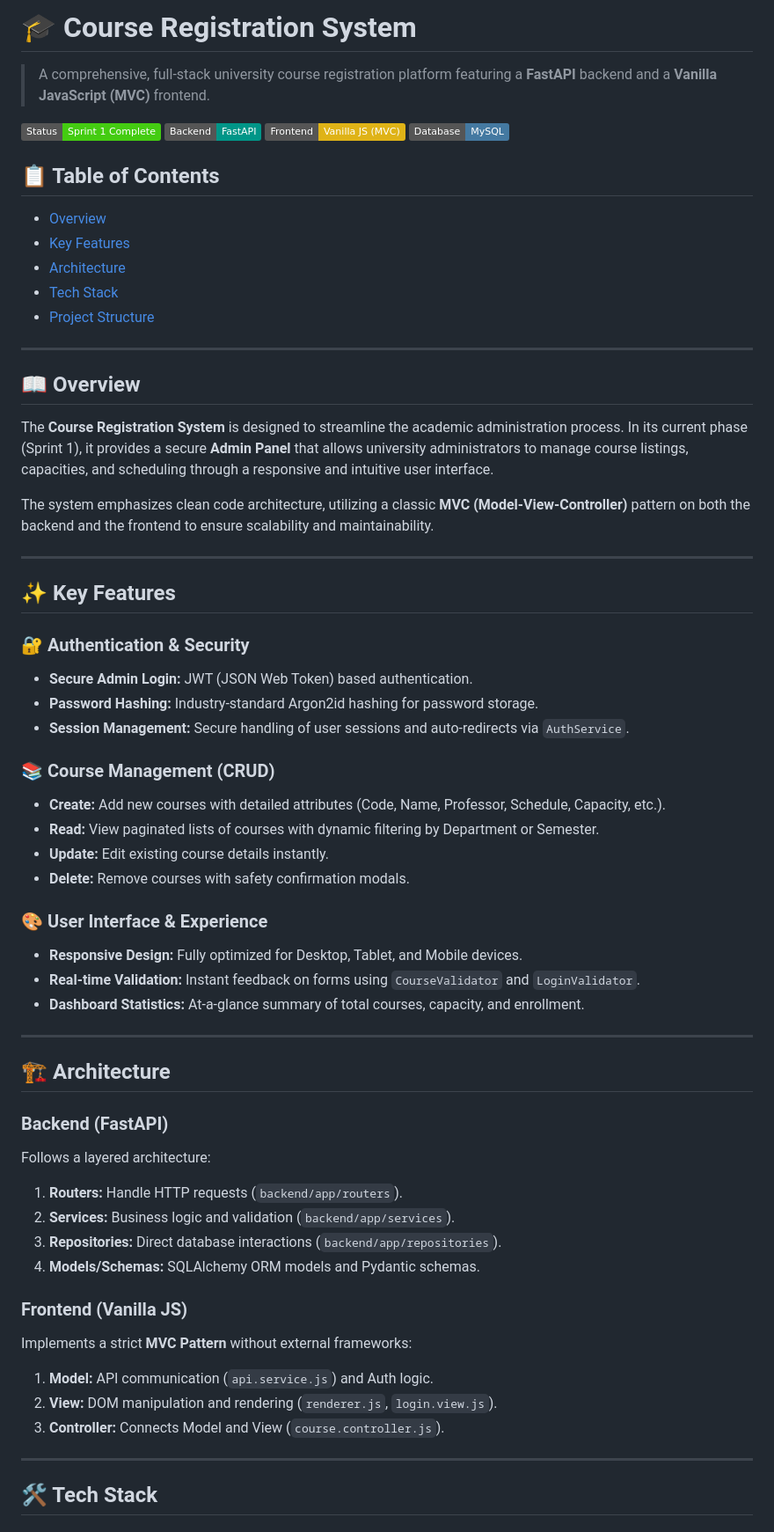
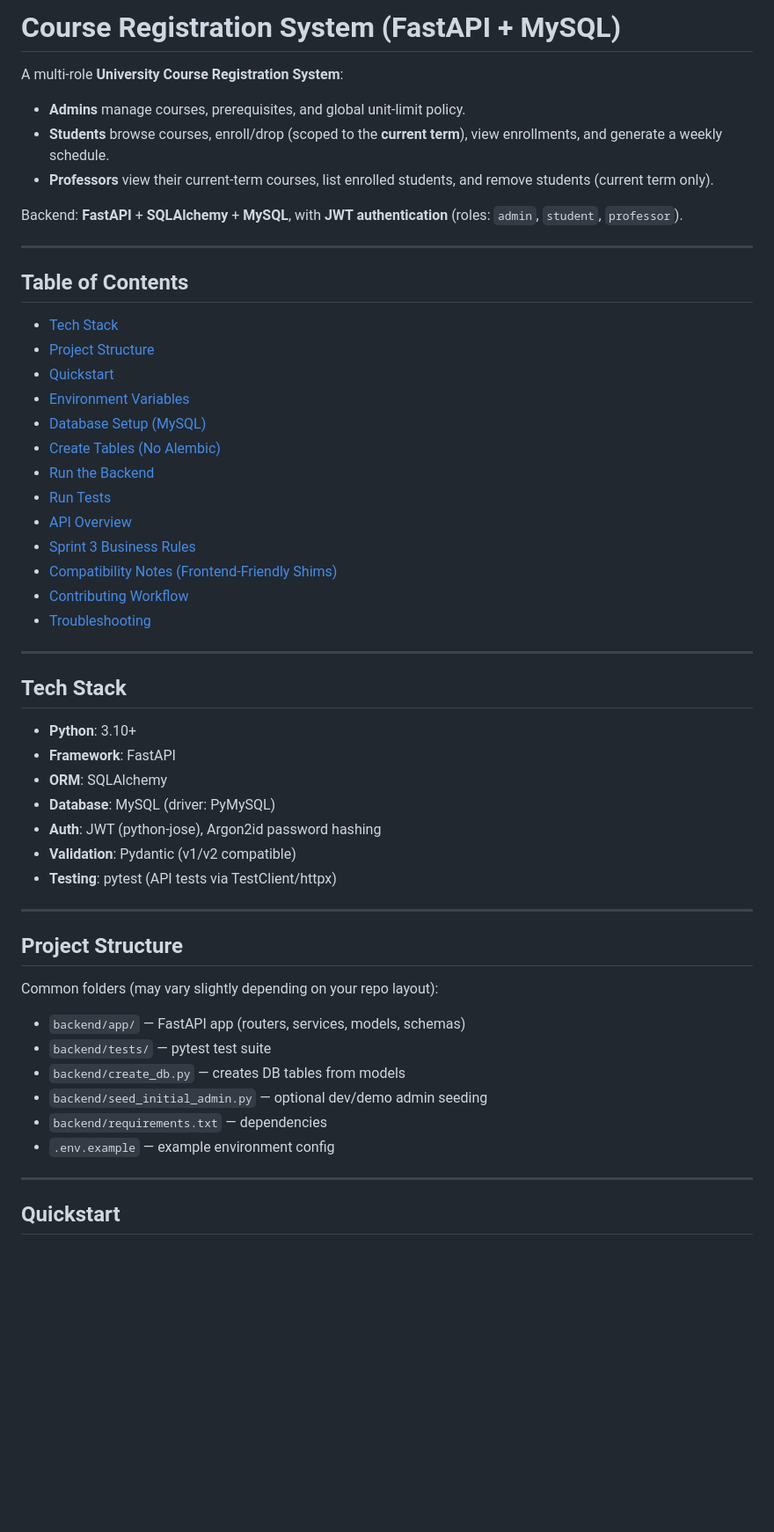
Before and after one commit to ArioPK/course-registration-system, a Markdown page: README.md, the part around one of its changes. Shown at 88% size. Drawn GitHub-style; badges without logos; blank space fills up the shorter version.

```diff
--- a/README.md
+++ b/README.md
@@ -1,66 +1,57 @@
-# 🎓 Course Registration System
+# Course Registration System (FastAPI + MySQL)
 
-> A comprehensive, full-stack university course registration platform featuring a **FastAPI** backend and a **Vanilla JavaScript (MVC)** frontend.
+A multi-role **University Course Registration System**:
 
-![Project Status](https://img.shields.io/badge/Status-Sprint%201%20Complete-success)
-![Python](https://img.shields.io/badge/Backend-FastAPI-009688?logo=fastapi&logoColor=white)
-![JavaScript](https://img.shields.io/badge/Frontend-Vanilla%20JS%20(MVC)-yellow?logo=javascript)
-![Database](https://img.shields.io/badge/Database-MySQL-4479A1?logo=mysql&logoColor=white)
+* **Admins** manage courses, prerequisites, and global unit-limit policy.
+* **Students** browse courses, enroll/drop (scoped to the **current term**), view enrollments, and generate a weekly schedule.
+* **Professors** view their current-term courses, list enrolled students, and remove students (current term only).
 
-## 📋 Table of Contents
-
-- [Overview](#-overview)
-- [Key Features](#-key-features)
-- [Architecture](#-architecture)
-- [Tech Stack](#-tech-stack)
-- [Project Structure](#-project-structure)
+Backend: **FastAPI** + **SQLAlchemy** + **MySQL**, with **JWT authentication** (roles: `admin`, `student`, `professor`).
 
 ---
 
-## 📖 Overview
+## Table of Contents
 
-The **Course Registration System** is designed to streamline the academic administration process. In its current phase (Sprint 1), it provides a secure **Admin Panel** that allows university administrators to manage course listings, capacities, and scheduling through a responsive and intuitive user interface.
-
-The system emphasizes clean code architecture, utilizing a classic **MVC (Model-View-Controller)** pattern on both the backend and the frontend to ensure scalability and maintainability.
+* [Tech Stack](#tech-stack)
+* [Project Structure](#project-structure)
+* [Quickstart](#quickstart)
+* [Environment Variables](#environment-variables)
+* [Database Setup (MySQL)](#database-setup-mysql)
+* [Create Tables (No Alembic)](#create-tables-no-alembic)
+* [Run the Backend](#run-the-backend)
+* [Run Tests](#run-tests)
+* [API Overview](#api-overview)
+* [Sprint 3 Business Rules](#sprint-3-business-rules)
+* [Compatibility Notes (Frontend-Friendly Shims)](#compatibility-notes-frontend-friendly-shims)
+* [Contributing Workflow](#contributing-workflow)
+* [Troubleshooting](#troubleshooting)
 
 ---
 
-## ✨ Key Features
+## Tech Stack
 
-### 🔐 Authentication & Security
-- **Secure Admin Login:** JWT (JSON Web Token) based authentication.
-- **Password Hashing:** Industry-standard Argon2id hashing for password storage.
-- **Session Management:** Secure handling of user sessions and auto-redirects via `AuthService`.
-
-### 📚 Course Management (CRUD)
-- **Create:** Add new courses with detailed attributes (Code, Name, Professor, Schedule, Capacity, etc.).
-- **Read:** View paginated lists of courses with dynamic filtering by Department or Semester.
-- **Update:** Edit existing course details instantly.
-- **Delete:** Remove courses with safety confirmation modals.
-
-### 🎨 User Interface & Experience
-- **Responsive Design:** Fully optimized for Desktop, Tablet, and Mobile devices.
-- **Real-time Validation:** Instant feedback on forms using `CourseValidator` and `LoginValidator`.
-- **Dashboard Statistics:** At-a-glance summary of total courses, capacity, and enrollment.
+* **Python**: 3.10+
+* **Framework**: FastAPI
+* **ORM**: SQLAlchemy
+* **Database**: MySQL (driver: PyMySQL)
+* **Auth**: JWT (python-jose), Argon2id password hashing
+* **Validation**: Pydantic (v1/v2 compatible)
+* **Testing**: pytest (API tests via TestClient/httpx)
 
 ---
 
-## 🏗 Architecture
+## Project Structure
 
-### Backend (FastAPI)
-Follows a layered architecture:
-1.  **Routers:** Handle HTTP requests (`backend/app/routers`).
-2.  **Services:** Business logic and validation (`backend/app/services`).
-3.  **Repositories:** Direct database interactions (`backend/app/repositories`).
-4.  **Models/Schemas:** SQLAlchemy ORM models and Pydantic schemas.
+Common folders (may vary slightly depending on your repo layout):
 
-### Frontend (Vanilla JS)
-Implements a strict **MVC Pattern** without external frameworks:
-1.  **Model:** API communication (`api.service.js`) and Auth logic.
-2.  **View:** DOM manipulation and rendering (`renderer.js`, `login.view.js`).
-3.  **Controller:** Connects Model and View (`course.controller.js`).
+* `backend/app/` — FastAPI app (routers, services, models, schemas)
+* `backend/tests/` — pytest test suite
+* `backend/create_db.py` — creates DB tables from models
+* `backend/seed_initial_admin.py` — optional dev/demo admin seeding
+* `backend/requirements.txt` — dependencies
+* `.env.example` — example environment config
 
 ---
 
-## 🛠 Tech Stack
+## Quickstart
 
```
Also changed, not shown: other parts of README.md (+287 -36 lines).
